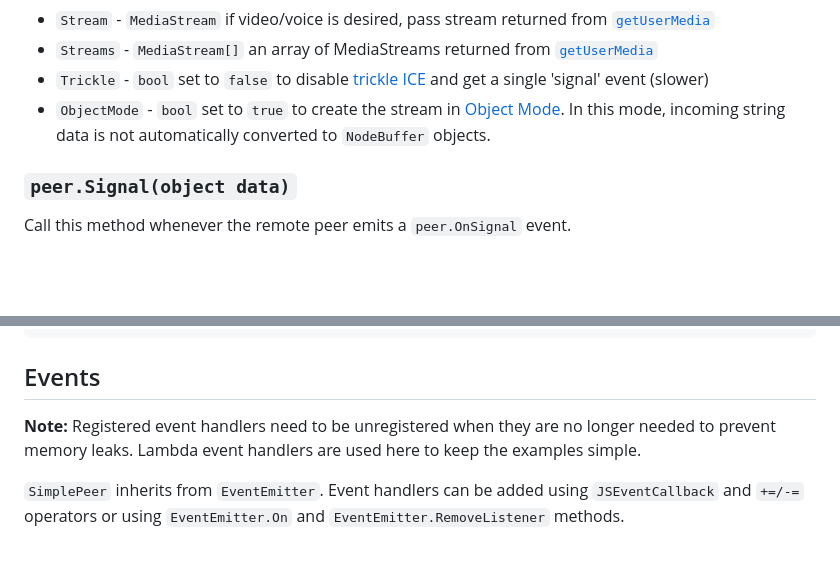
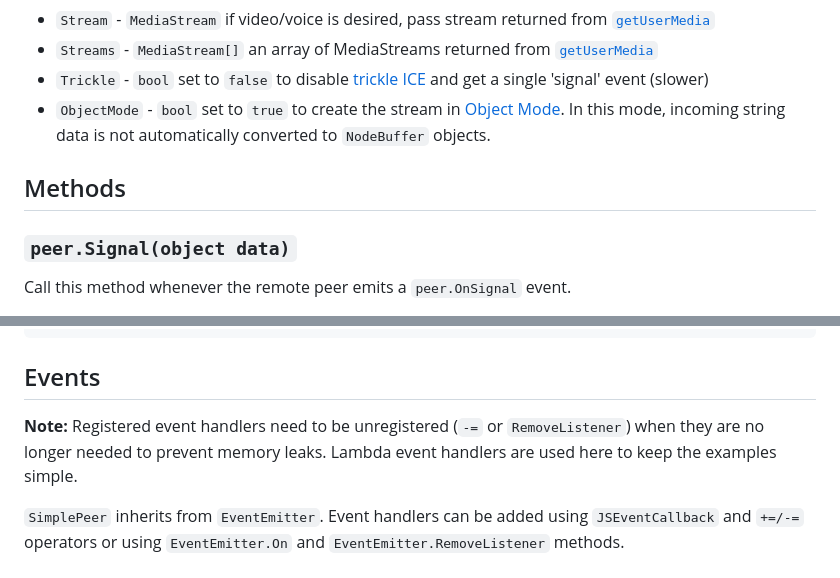
Before and after one commit to LostBeard/SpawnDev.BlazorJS.SimplePeer, a Markdown page: README.md, 2 parts joined by grey strips. Rendered like a GitHub page; blank space fills up the shorter version.

```diff
--- a/README.md
+++ b/README.md
@@ -192,6 +192,8 @@ The SimplePeerOptions properties do the following:
 - `Trickle` - `bool` set to `false` to disable [trickle ICE](http://webrtchacks.com/trickle-ice/) and get a single 'signal' event (slower)
 - `ObjectMode` - `bool` set to `true` to create the stream in [Object Mode](https://nodejs.org/api/stream.html#stream_object_mode). In this mode, incoming string data is not automatically converted to `NodeBuffer` objects.
 
+## Methods
+
 ### `peer.Signal(object data)`
 
 Call this method whenever the remote peer emits a `peer.OnSignal` event.
@@ -255,7 +257,7 @@ if (SimplePeer.WEBRTC_SUPPORT) {
 
 ## Events
 
-**Note:** Registered event handlers need to be unregistered when they are no longer needed to prevent memory leaks. Lambda event handlers are used here to keep the examples simple.
+**Note:** Registered event handlers need to be unregistered (`-=` or `RemoveListener`) when they are no longer needed to prevent memory leaks. Lambda event handlers are used here to keep the examples simple.
 
 `SimplePeer` inherits from `EventEmitter`. Event handlers can be added using `JSEventCallback` and `+=/-=` operators or using `EventEmitter.On` and `EventEmitter.RemoveListener` methods.
 
```
